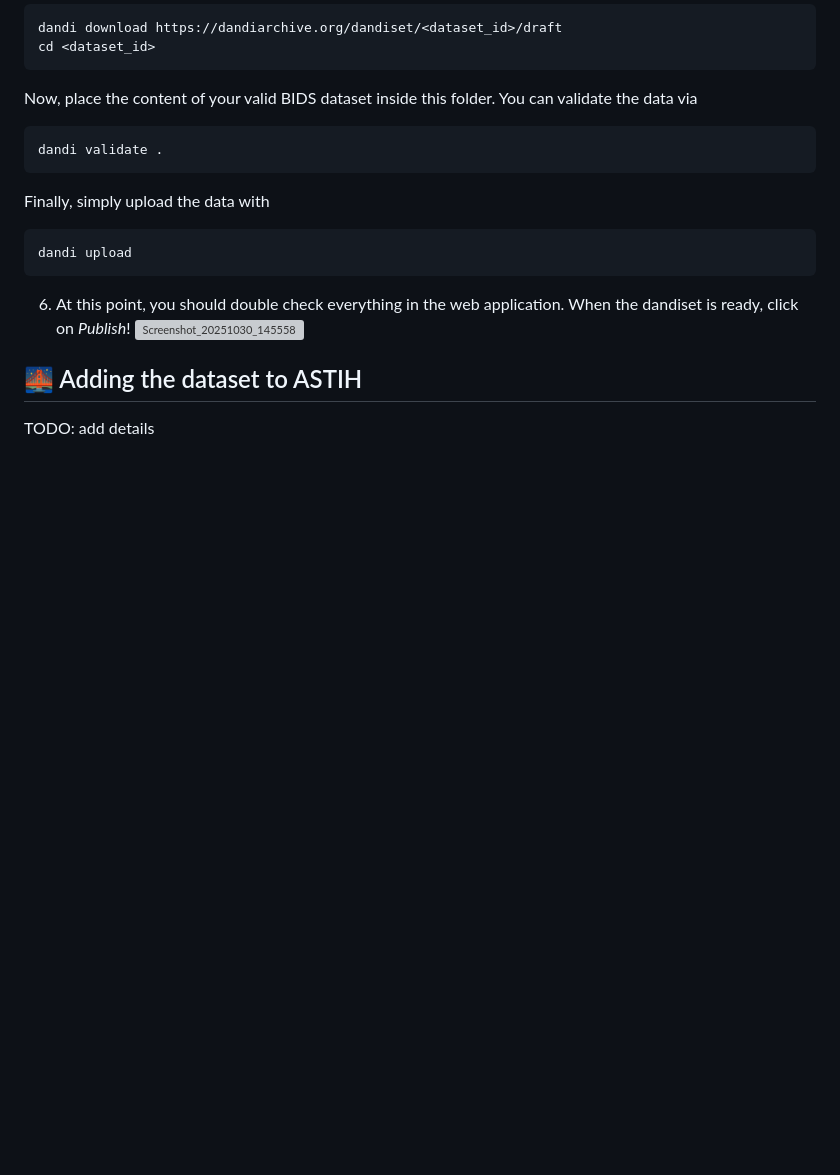
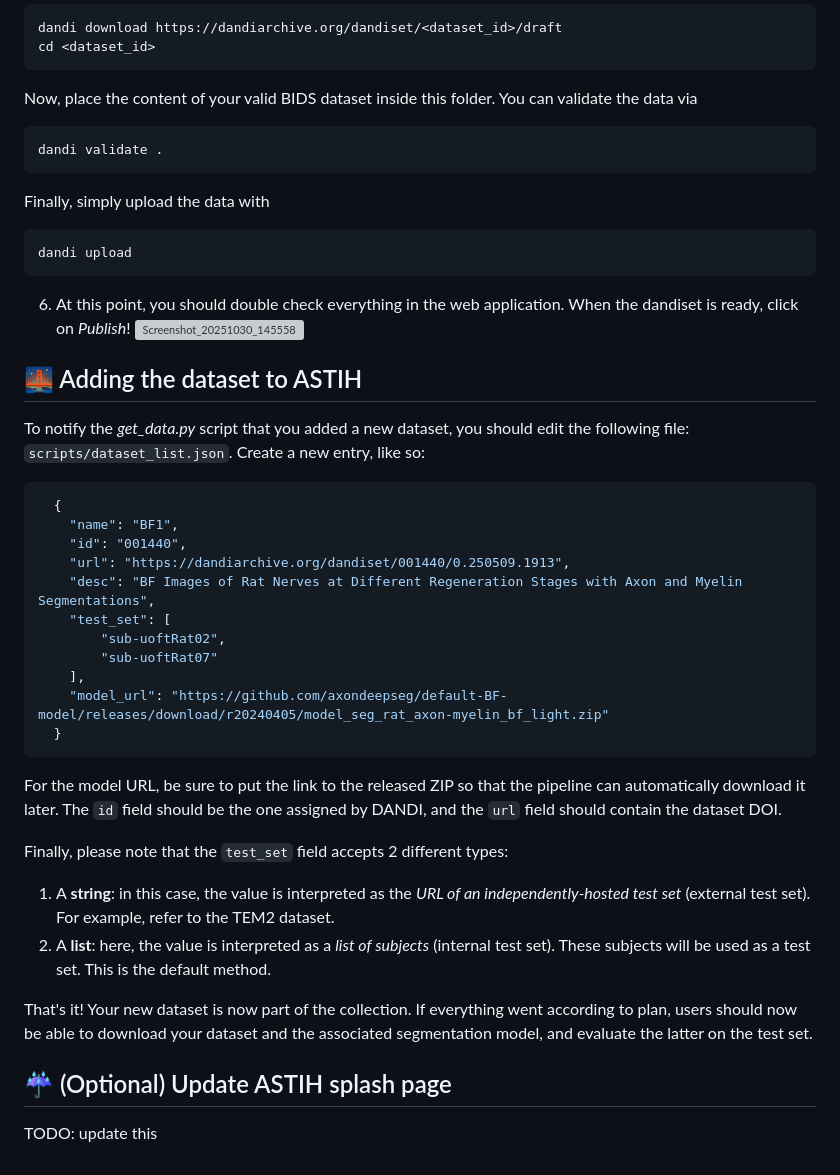
Before and after one commit to axondeepseg/ASTIH, a Markdown page: how_to_add_data.md, the part around the change. Rendered like a GitHub page; blank space fills up the shorter version; grey boxes are pictures that could not be loaded.

Commit message:
Add instructions relative to the repo itself

````diff
--- a/how_to_add_data.md
+++ b/how_to_add_data.md
@@ -37,5 +37,27 @@ dandi upload
 
 
 ## 🌉 Adding the dataset to ASTIH
+To notify the *get_data.py* script that you added a new dataset, you should edit the following file: `scripts/dataset_list.json`. Create a new entry, like so:
+```json
+  {
+    "name": "BF1",
+    "id": "001440",
+    "url": "https://dandiarchive.org/dandiset/001440/0.250509.1913",
+    "desc": "BF Images of Rat Nerves at Different Regeneration Stages with Axon and Myelin Segmentations",
+    "test_set": [
+        "sub-uoftRat02",
+        "sub-uoftRat07"
+    ],
+    "model_url": "https://github.com/axondeepseg/default-BF-model/releases/download/r20240405/model_seg_rat_axon-myelin_bf_light.zip"
+  }
+```
+For the model URL, be sure to put the link to the released ZIP so that the pipeline can automatically download it later. The `id` field should be the one assigned by DANDI, and the `url` field should contain the dataset DOI.
 
-TODO: add details
+Finally, please note that the `test_set` field accepts 2 different types:
+1. A **string**: in this case, the value is interpreted as the _URL of an independently-hosted test set_ (external test set). For example, refer to the TEM2 dataset.
+2. A **list**: here, the value is interpreted as a _list of subjects_ (internal test set). These subjects will be used as a test set. This is the default method.
+
+That's it! Your new dataset is now part of the collection. If everything went according to plan, users should now be able to download your dataset and the associated segmentation model, and evaluate the latter on the test set.
+
+## ☔ (Optional) Update ASTIH splash page
+TODO: update this
````
